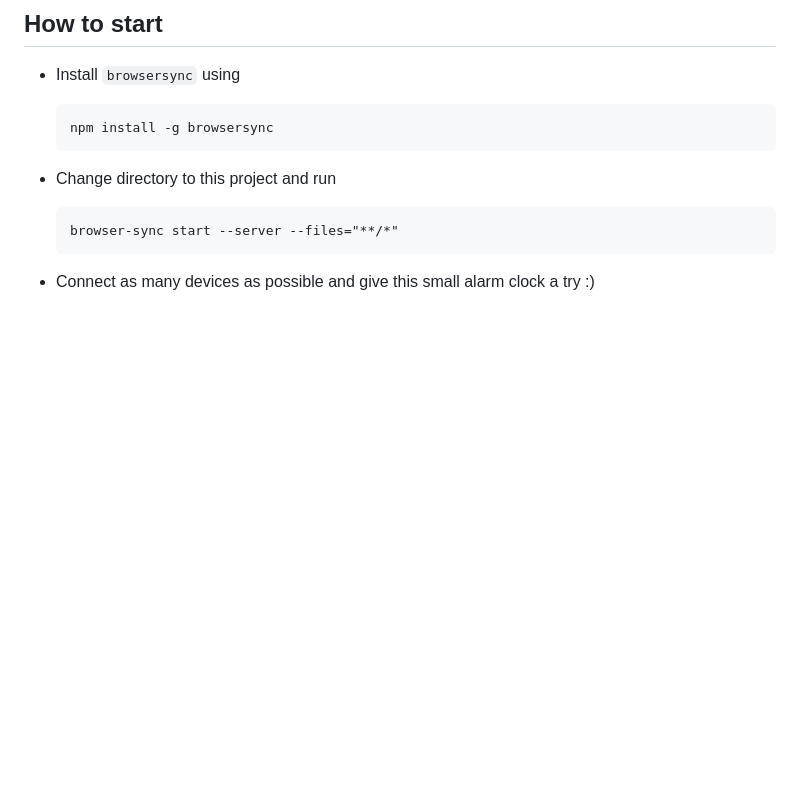
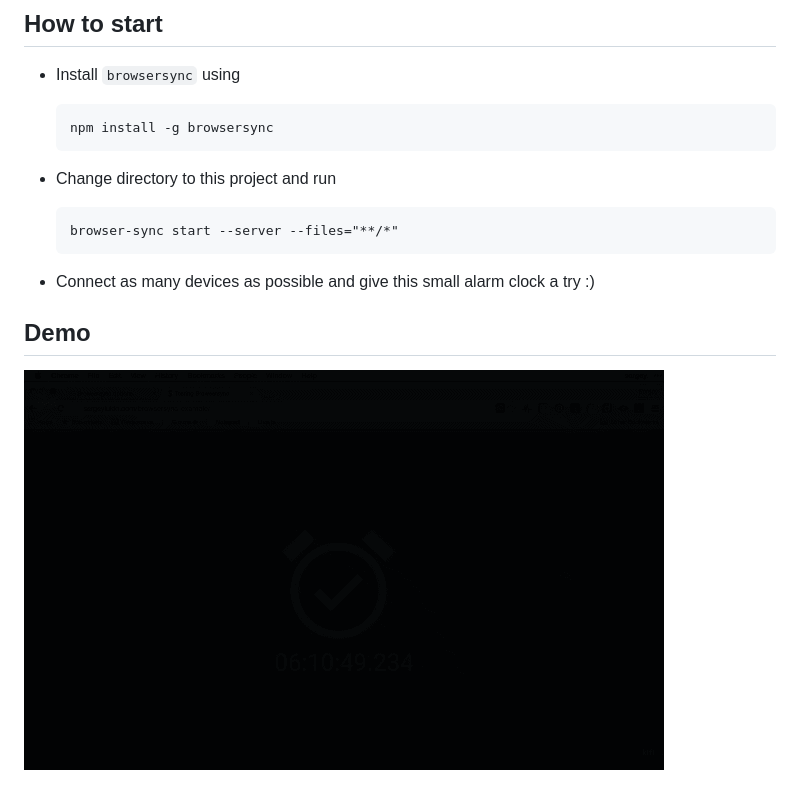
Before and after one commit to sergeylukin/browsersync-example, a Markdown page: README.md, the part around the change. Drawn GitHub-style; pictures changed too: extras/demo.gif (added); blank space fills up the shorter version.

Commit message:
Add aniamted gif of app usage

````diff
--- a/README.md
+++ b/README.md
@@ -17,3 +17,7 @@
   ```
 
 - Connect as many devices as possible and give this small alarm clock a try :)
+
+## Demo
+
+![Browsersync example app demo usage](https://raw.githubusercontent.com/sergeylukin/browsersync-example/master/extras/demo.gif)
````
